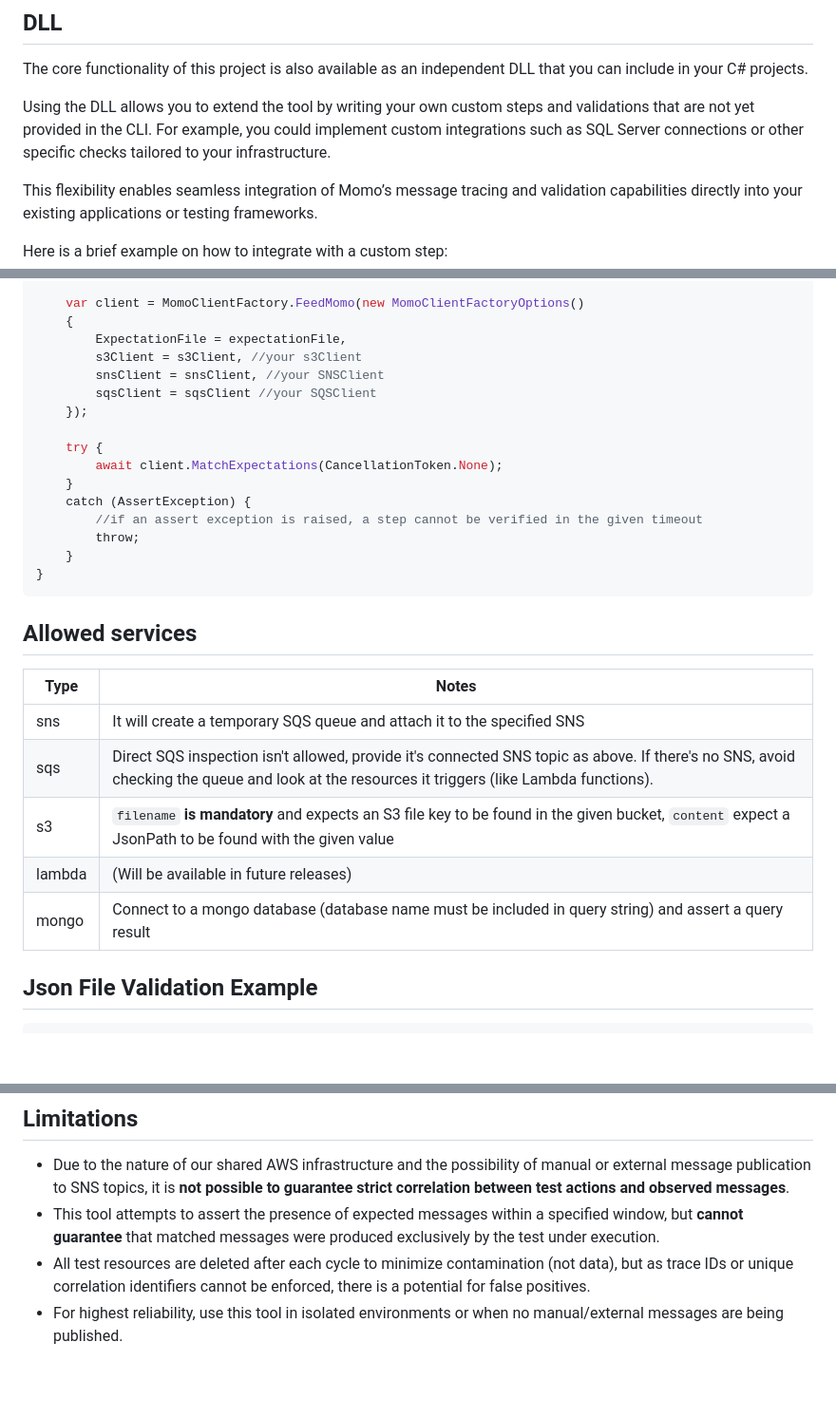
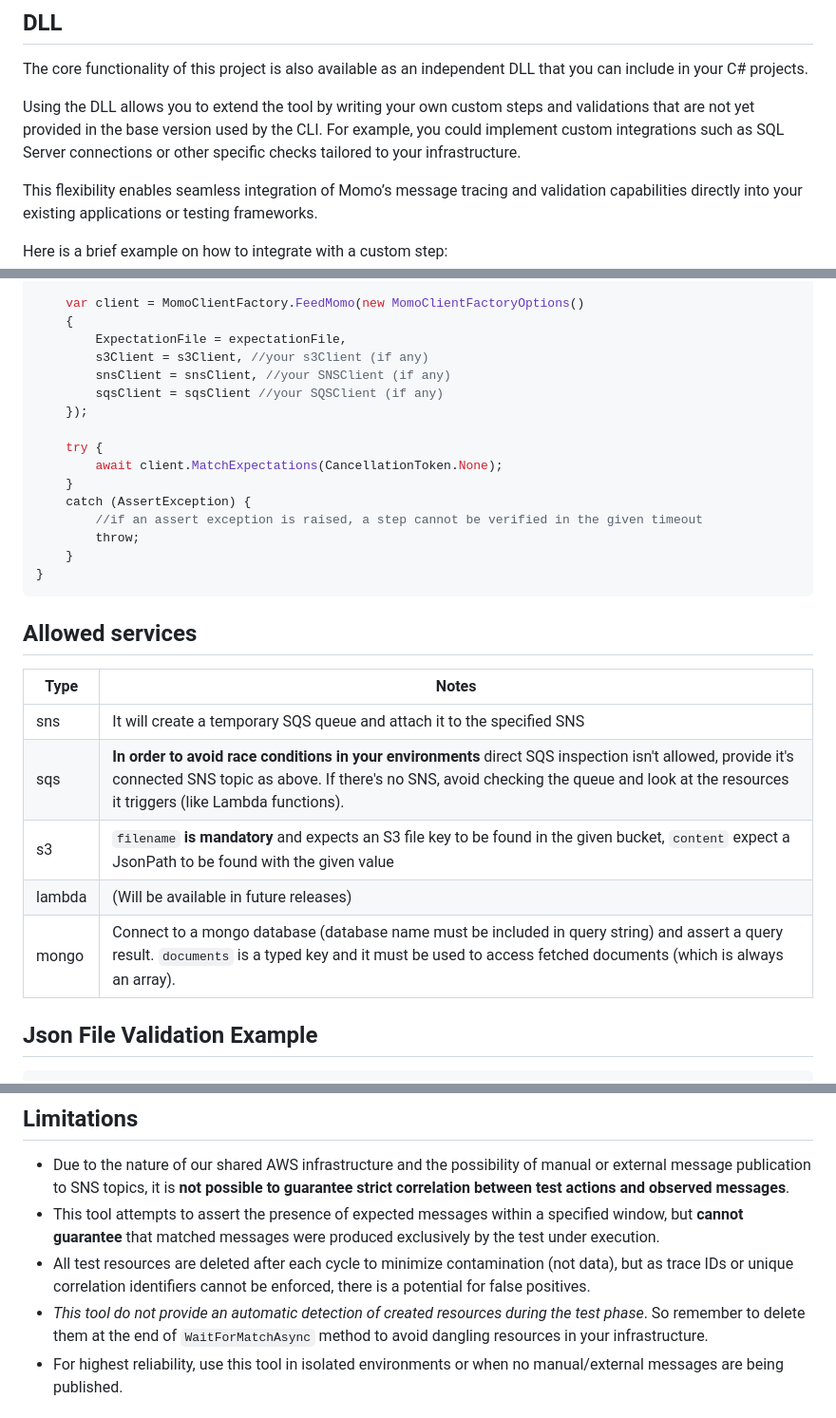
Before and after one commit to matteo-tinta/Aws.ProfessorDebugger, a Markdown page: README.md, 3 parts joined by grey strips. Shown: that part at 95% size. Rendered like a GitHub page; blank space fills up the shorter version.

Commit message:
docs: updated readme

```diff
--- a/README.md
+++ b/README.md
@@ -88,7 +88,7 @@ cli momo [json_validation_file]
 
 The core functionality of this project is also available as an independent DLL that you can include in your C# projects.
 
-Using the DLL allows you to extend the tool by writing your own custom steps and validations that are not yet provided in the CLI. For example, you could implement custom integrations such as SQL Server connections or other specific checks tailored to your infrastructure.
+Using the DLL allows you to extend the tool by writing your own custom steps and validations that are not yet provided in the base version used by the CLI. For example, you could implement custom integrations such as SQL Server connections or other specific checks tailored to your infrastructure.
 
 This flexibility enables seamless integration of Momo’s message tracing and validation capabilities directly into your existing applications or testing frameworks.
 
@@ -127,9 +127,9 @@ public void Example()
     var client = MomoClientFactory.FeedMomo(new MomoClientFactoryOptions()
     {
         ExpectationFile = expectationFile,
-        s3Client = s3Client, //your s3Client
-        snsClient = snsClient, //your SNSClient
-        sqsClient = sqsClient //your SQSClient
+        s3Client = s3Client, //your s3Client (if any)
+        snsClient = snsClient, //your SNSClient (if any)
+        sqsClient = sqsClient //your SQSClient (if any)
     });
 
     try {
@@ -144,13 +144,13 @@ public void Example()
 
 ## Allowed services
 
-| Type    | Notes                                                                                                                                                                                      |
-|---------|--------------------------------------------------------------------------------------------------------------------------------------------------------------------------------------------|
-| sns     | It will create a temporary SQS queue and attach it to the specified SNS                                                                                                                    |
-| sqs     | Direct SQS inspection isn't allowed, provide it's connected SNS topic as above. If there's no SNS, avoid checking the queue and look at the resources it triggers (like Lambda functions). |
-| s3      | `filename` **is mandatory** and expects an S3 file key to be found in the given bucket, `content` expect a JsonPath to be found with the given value                                       |
-| lambda  | (Will be available in future releases)                                                                                                                                                     |
-| mongo   | Connect to a mongo database (database name must be included in query string) and assert a query result
+| Type    | Notes                                                                                                                                                                                                                                                 |
+|---------|-------------------------------------------------------------------------------------------------------------------------------------------------------------------------------------------------------------------------------------------------------|
+| sns     | It will create a temporary SQS queue and attach it to the specified SNS                                                                                                                                                                               |
+| sqs     | **In order to avoid race conditions in your environments** direct SQS inspection isn't allowed, provide it's connected SNS topic as above. If there's no SNS, avoid checking the queue and look at the resources it triggers (like Lambda functions). |
+| s3      | `filename` **is mandatory** and expects an S3 file key to be found in the given bucket, `content` expect a JsonPath to be found with the given value                                                                                                  |
+| lambda  | (Will be available in future releases)                                                                                                                                                                                                                |
+| mongo   | Connect to a mongo database (database name must be included in query string) and assert a query result. `documents` is a typed key and it must be used to access fetched documents (which is always an array).
 
 ## Json File Validation Example
 
@@ -196,6 +196,7 @@ public void Example()
 - Due to the nature of our shared AWS infrastructure and the possibility of manual or external message publication to SNS topics, it is **not possible to guarantee strict correlation between test actions and observed messages**.
 - This tool attempts to assert the presence of expected messages within a specified window, but **cannot guarantee** that matched messages were produced exclusively by the test under execution.
 - All test resources are deleted after each cycle to minimize contamination (not data), but as trace IDs or unique correlation identifiers cannot be enforced, there is a potential for false positives.
+- *This tool do not provide an automatic detection of created resources during the test phase*. So remember to delete them at the end of `WaitForMatchAsync` method to avoid dangling resources in your infrastructure.
 - For highest reliability, use this tool in isolated environments or when no manual/external messages are being published.
 
 # How to develop this tool
```
